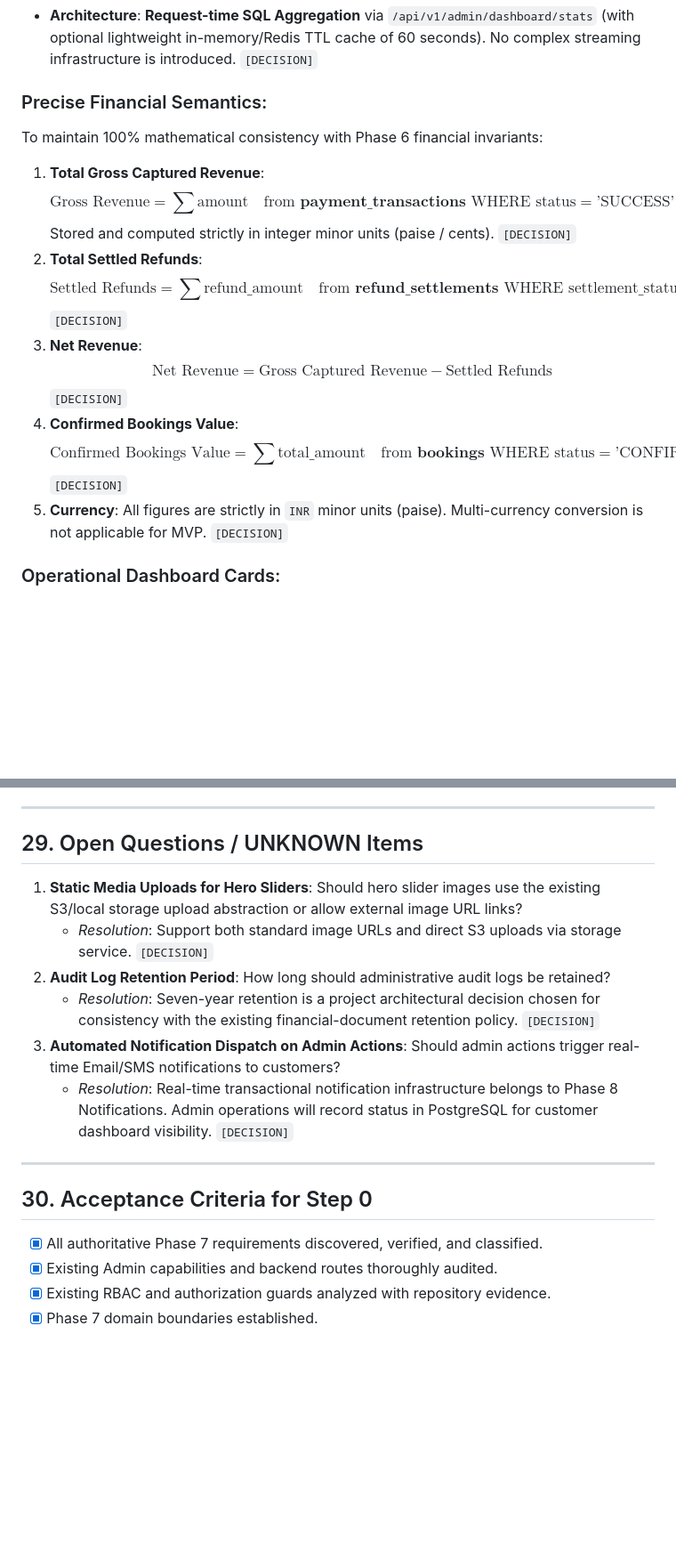
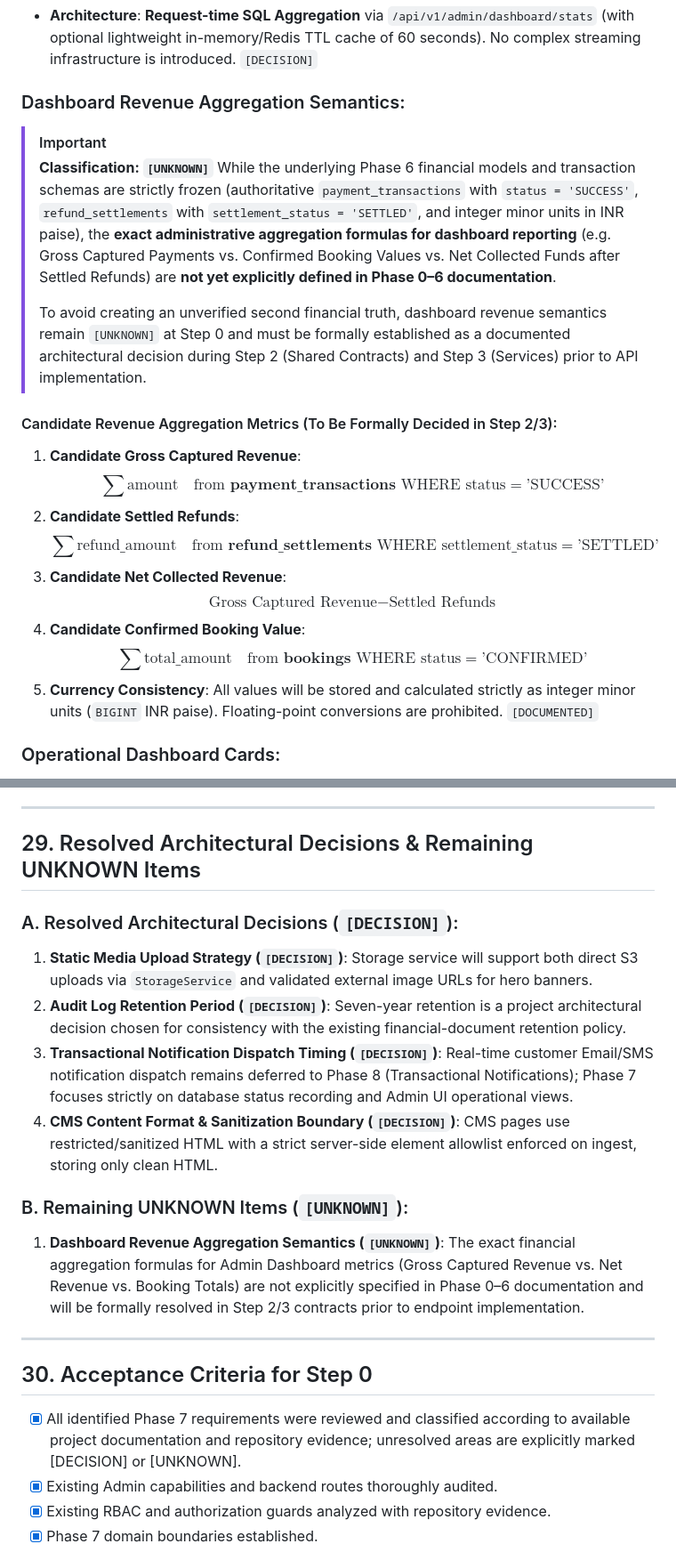
Before and after one commit to shlok926/Travel-Web-, a Markdown page: docs/phase-7/STEP-0-IMPLEMENTATION-PLAN.md, 2 parts joined by grey strips. Shown at 89% size. Drawn GitHub-style; blank space fills up the shorter version.

Commit message:
docs(phase-7): finalize admin operations implementation plan

```diff
--- a/docs/phase-7/STEP-0-IMPLEMENTATION-PLAN.md
+++ b/docs/phase-7/STEP-0-IMPLEMENTATION-PLAN.md
@@ -355,21 +355,24 @@ To prevent Stored Cross-Site Scripting (XSS) while allowing rich text formatting
 ### Metric Retrieval Model:
 - **Architecture**: **Request-time SQL Aggregation** via `/api/v1/admin/dashboard/stats` (with optional lightweight in-memory/Redis TTL cache of 60 seconds). No complex streaming infrastructure is introduced. `[DECISION]`
 
-### Precise Financial Semantics:
-To maintain 100% mathematical consistency with Phase 6 financial invariants:
-1. **Total Gross Captured Revenue**:
-   $$\text{Gross Revenue} = \sum \text{amount} \quad \text{from } \mathbf{payment\_transactions} \text{ WHERE } \text{status} = \text{'SUCCESS'}$$
-   Stored and computed strictly in integer minor units (paise / cents). `[DECISION]`
-2. **Total Settled Refunds**:
-   $$\text{Settled Refunds} = \sum \text{refund\_amount} \quad \text{from } \mathbf{refund\_settlements} \text{ WHERE } \text{settlement\_status} = \text{'SETTLED'}$$
-   `[DECISION]`
-3. **Net Revenue**:
-   $$\text{Net Revenue} = \text{Gross Captured Revenue} - \text{Settled Refunds}$$
-   `[DECISION]`
-4. **Confirmed Bookings Value**:
-   $$\text{Confirmed Bookings Value} = \sum \text{total\_amount} \quad \text{from } \mathbf{bookings} \text{ WHERE } \text{status} = \text{'CONFIRMED'}$$
-   `[DECISION]`
-5. **Currency**: All figures are strictly in `INR` minor units (paise). Multi-currency conversion is not applicable for MVP. `[DECISION]`
+### Dashboard Revenue Aggregation Semantics:
+
+> [!IMPORTANT]
+> **Classification: `[UNKNOWN]`**
+> While the underlying Phase 6 financial models and transaction schemas are strictly frozen (authoritative `payment_transactions` with `status = 'SUCCESS'`, `refund_settlements` with `settlement_status = 'SETTLED'`, and integer minor units in INR paise), the **exact administrative aggregation formulas for dashboard reporting** (e.g. Gross Captured Payments vs. Confirmed Booking Values vs. Net Collected Funds after Settled Refunds) are **not yet explicitly defined in Phase 0–6 documentation**.
+>
+> To avoid creating an unverified second financial truth, dashboard revenue semantics remain `[UNKNOWN]` at Step 0 and must be formally established as a documented architectural decision during Step 2 (Shared Contracts) and Step 3 (Services) prior to API implementation.
+
+#### Candidate Revenue Aggregation Metrics (To Be Formally Decided in Step 2/3):
+1. **Candidate Gross Captured Revenue**:
+   $$\sum \text{amount} \quad \text{from } \mathbf{payment\_transactions} \text{ WHERE } \text{status} = \text{'SUCCESS'}$$
+2. **Candidate Settled Refunds**:
+   $$\sum \text{refund\_amount} \quad \text{from } \mathbf{refund\_settlements} \text{ WHERE } \text{settlement\_status} = \text{'SETTLED'}$$
+3. **Candidate Net Collected Revenue**:
+   $$\text{Gross Captured Revenue} - \text{Settled Refunds}$$
+4. **Candidate Confirmed Booking Value**:
+   $$\sum \text{total\_amount} \quad \text{from } \mathbf{bookings} \text{ WHERE } \text{status} = \text{'CONFIRMED'}$$
+5. **Currency Consistency**: All values will be stored and calculated strictly as integer minor units (`BIGINT` INR paise). Floating-point conversions are prohibited. `[DOCUMENTED]`
 
 ### Operational Dashboard Cards:
 - **Bookings Volume**: Total confirmed bookings (All-time and current calendar month).
@@ -722,20 +725,22 @@ The following features remain strictly **DEFERRED** and will not be implemented
 
 ---
 
-## 29. Open Questions / UNKNOWN Items
+## 29. Resolved Architectural Decisions & Remaining UNKNOWN Items
 
-1. **Static Media Uploads for Hero Sliders**: Should hero slider images use the existing S3/local storage upload abstraction or allow external image URL links?
-   - *Resolution*: Support both standard image URLs and direct S3 uploads via storage service. `[DECISION]`
-2. **Audit Log Retention Period**: How long should administrative audit logs be retained?
-   - *Resolution*: Seven-year retention is a project architectural decision chosen for consistency with the existing financial-document retention policy. `[DECISION]`
-3. **Automated Notification Dispatch on Admin Actions**: Should admin actions trigger real-time Email/SMS notifications to customers?
-   - *Resolution*: Real-time transactional notification infrastructure belongs to Phase 8 Notifications. Admin operations will record status in PostgreSQL for customer dashboard visibility. `[DECISION]`
+### A. Resolved Architectural Decisions (`[DECISION]`):
+1. **Static Media Upload Strategy (`[DECISION]`)**: Storage service will support both direct S3 uploads via `StorageService` and validated external image URLs for hero banners.
+2. **Audit Log Retention Period (`[DECISION]`)**: Seven-year retention is a project architectural decision chosen for consistency with the existing financial-document retention policy.
+3. **Transactional Notification Dispatch Timing (`[DECISION]`)**: Real-time customer Email/SMS notification dispatch remains deferred to Phase 8 (Transactional Notifications); Phase 7 focuses strictly on database status recording and Admin UI operational views.
+4. **CMS Content Format & Sanitization Boundary (`[DECISION]`)**: CMS pages use restricted/sanitized HTML with a strict server-side element allowlist enforced on ingest, storing only clean HTML.
+
+### B. Remaining UNKNOWN Items (`[UNKNOWN]`):
+1. **Dashboard Revenue Aggregation Semantics (`[UNKNOWN]`)**: The exact financial aggregation formulas for Admin Dashboard metrics (Gross Captured Revenue vs. Net Revenue vs. Booking Totals) are not explicitly specified in Phase 0–6 documentation and will be formally resolved in Step 2/3 contracts prior to endpoint implementation.
 
 ---
 
 ## 30. Acceptance Criteria for Step 0
 
-- [x] All authoritative Phase 7 requirements discovered, verified, and classified.
+- [x] All identified Phase 7 requirements were reviewed and classified according to available project documentation and repository evidence; unresolved areas are explicitly marked [DECISION] or [UNKNOWN].
 - [x] Existing Admin capabilities and backend routes thoroughly audited.
 - [x] Existing RBAC and authorization guards analyzed with repository evidence.
 - [x] Phase 7 domain boundaries established.
```
Also changed, not shown: other parts of docs/phase-7/STEP-0-IMPLEMENTATION-PLAN.md (+1 -1 lines).
